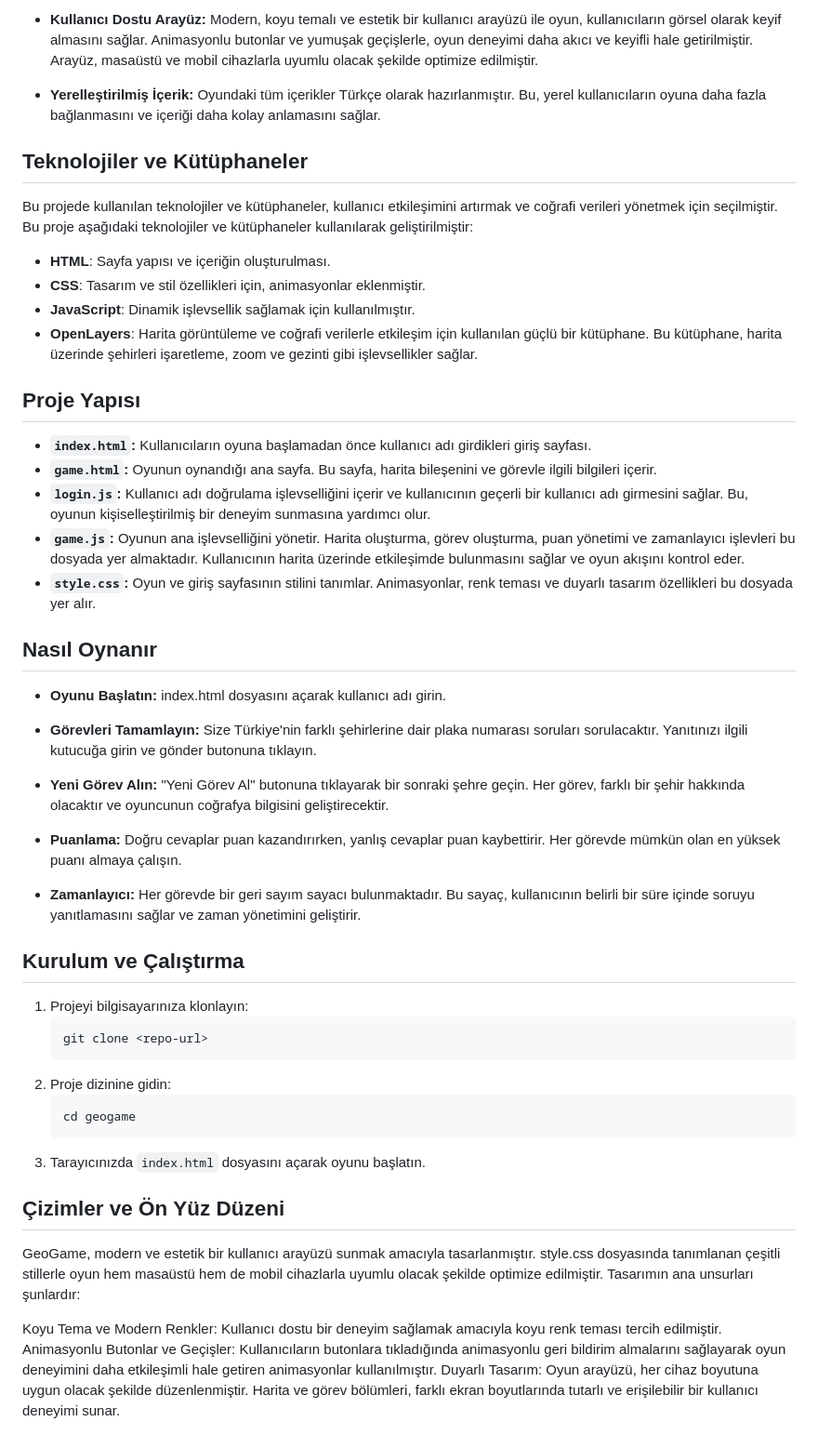
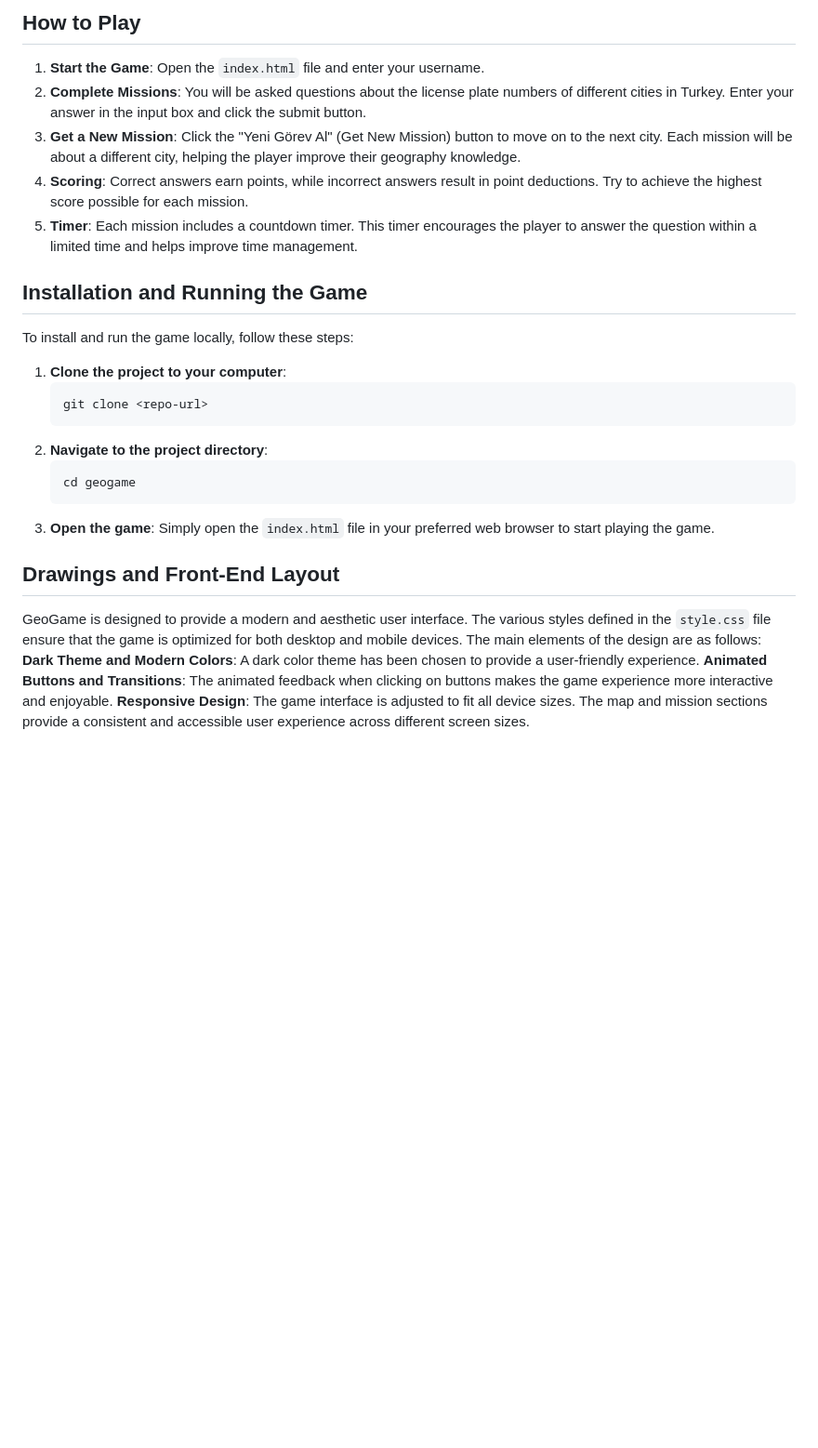
Before and after one commit to GMT-458-Web-GIS/geogame-lihkab, a Markdown page: README.md, the part around one of its changes. Shown at 93% size. Rendered like a GitHub page; blank space fills up the shorter version.

````diff
--- a/README.md
+++ b/README.md
@@ -26,48 +40,28 @@ GeoGame, oyuncuların gerçek zamanlı geri bildirim alarak etkileşimde bulundu
 
-- **Kullanıcı Dostu Arayüz:** Modern, koyu temalı ve estetik bir kullanıcı arayüzü ile oyun, kullanıcıların görsel olarak keyif almasını sağlar. Animasyonlu butonlar ve yumuşak geçişlerle, oyun deneyimi daha akıcı ve keyifli hale getirilmiştir. Arayüz, masaüstü ve mobil cihazlarla uyumlu olacak şekilde optimize edilmiştir.
+## How to Play
+1. **Start the Game**: Open the `index.html` file and enter your username.
+2. **Complete Missions**: You will be asked questions about the license plate numbers of different cities in Turkey. Enter your answer in the input box and click the submit button.
+3. **Get a New Mission**: Click the "Yeni Görev Al" (Get New Mission) button to move on to the next city. Each mission will be about a different city, helping the player improve their geography knowledge.
+4. **Scoring**: Correct answers earn points, while incorrect answers result in point deductions. Try to achieve the highest score possible for each mission.
+5. **Timer**: Each mission includes a countdown timer. This timer encourages the player to answer the question within a limited time and helps improve time management.
 
-- **Yerelleştirilmiş İçerik:** Oyundaki tüm içerikler Türkçe olarak hazırlanmıştır. Bu, yerel kullanıcıların oyuna daha fazla bağlanmasını ve içeriği daha kolay anlamasını sağlar.
 
-## Teknolojiler ve Kütüphaneler
-Bu projede kullanılan teknolojiler ve kütüphaneler, kullanıcı etkileşimini artırmak ve coğrafi verileri yönetmek için seçilmiştir.
-Bu proje aşağıdaki teknolojiler ve kütüphaneler kullanılarak geliştirilmiştir:
-- **HTML**: Sayfa yapısı ve içeriğin oluşturulması.
-- **CSS**: Tasarım ve stil özellikleri için, animasyonlar eklenmiştir.
-- **JavaScript**: Dinamik işlevsellik sağlamak için kullanılmıştır.
-- **OpenLayers**: Harita görüntüleme ve coğrafi verilerle etkileşim için kullanılan güçlü bir kütüphane. Bu kütüphane, harita üzerinde şehirleri işaretleme, zoom ve gezinti gibi işlevsellikler sağlar.
+## Installation and Running the Game
+To install and run the game locally, follow these steps:
 
-## Proje Yapısı
-- **`index.html`:** Kullanıcıların oyuna başlamadan önce kullanıcı adı girdikleri giriş sayfası.
-- **`game.html`:** Oyunun oynandığı ana sayfa. Bu sayfa, harita bileşenini ve görevle ilgili bilgileri içerir.
-- **`login.js`:** Kullanıcı adı doğrulama işlevselliğini içerir ve kullanıcının geçerli bir kullanıcı adı girmesini sağlar. Bu, oyunun kişiselleştirilmiş bir deneyim sunmasına yardımcı olur.
-- **`game.js`:** Oyunun ana işlevselliğini yönetir. Harita oluşturma, görev oluşturma, puan yönetimi ve zamanlayıcı işlevleri bu dosyada yer almaktadır. Kullanıcının harita üzerinde etkileşimde bulunmasını sağlar ve oyun akışını kontrol eder.
-- **`style.css`:** Oyun ve giriş sayfasının stilini tanımlar. Animasyonlar, renk teması ve duyarlı tasarım özellikleri bu dosyada yer alır.
-
-## Nasıl Oynanır
-- **Oyunu Başlatın:** index.html dosyasını açarak kullanıcı adı girin.
-
-- **Görevleri Tamamlayın:** Size Türkiye'nin farklı şehirlerine dair plaka numarası soruları sorulacaktır. Yanıtınızı ilgili kutucuğa girin ve gönder butonuna tıklayın.
-
-- **Yeni Görev Alın:** "Yeni Görev Al" butonuna tıklayarak bir sonraki şehre geçin. Her görev, farklı bir şehir hakkında olacaktır ve oyuncunun coğrafya bilgisini geliştirecektir.
-
-- **Puanlama:** Doğru cevaplar puan kazandırırken, yanlış cevaplar puan kaybettirir. Her görevde mümkün olan en yüksek puanı almaya çalışın.
-
-- **Zamanlayıcı:** Her görevde bir geri sayım sayacı bulunmaktadır. Bu sayaç, kullanıcının belirli bir süre içinde soruyu yanıtlamasını sağlar ve zaman yönetimini geliştirir.
-
-## Kurulum ve Çalıştırma
-1. Projeyi bilgisayarınıza klonlayın:
+1. **Clone the project to your computer**:
    ```
    git clone <repo-url>
    ```
-2. Proje dizinine gidin:
+2. **Navigate to the project directory**:
    ```
    cd geogame
    ```
-3. Tarayıcınızda `index.html` dosyasını açarak oyunu başlatın.
+3. **Open the game**:
+Simply open the `index.html` file in your preferred web browser to start playing the game.
 
-## Çizimler ve Ön Yüz Düzeni
-GeoGame, modern ve estetik bir kullanıcı arayüzü sunmak amacıyla tasarlanmıştır. style.css dosyasında tanımlanan çeşitli stillerle oyun hem masaüstü hem de mobil cihazlarla uyumlu olacak şekilde optimize edilmiştir. Tasarımın ana unsurları şunlardır:
-
-Koyu Tema ve Modern Renkler: Kullanıcı dostu bir deneyim sağlamak amacıyla koyu renk teması tercih edilmiştir.
-Animasyonlu Butonlar ve Geçişler: Kullanıcıların butonlara tıkladığında animasyonlu geri bildirim almalarını sağlayarak oyun deneyimini daha etkileşimli hale getiren animasyonlar kullanılmıştır.
-Duyarlı Tasarım: Oyun arayüzü, her cihaz boyutuna uygun olacak şekilde düzenlenmiştir. Harita ve görev bölümleri, farklı ekran boyutlarında tutarlı ve erişilebilir bir kullanıcı deneyimi sunar.
+## Drawings and Front-End Layout
+GeoGame is designed to provide a modern and aesthetic user interface. The various styles defined in the `style.css` file ensure that the game is optimized for both desktop and mobile devices. The main elements of the design are as follows:
+**Dark Theme and Modern Colors**: A dark color theme has been chosen to provide a user-friendly experience.
+**Animated Buttons and Transitions**: The animated feedback when clicking on buttons makes the game experience more interactive and enjoyable.
+**Responsive Design**: The game interface is adjusted to fit all device sizes. The map and mission sections provide a consistent and accessible user experience across different screen sizes.
````
Also changed, not shown: other parts of README.md (+30 -16 lines).
